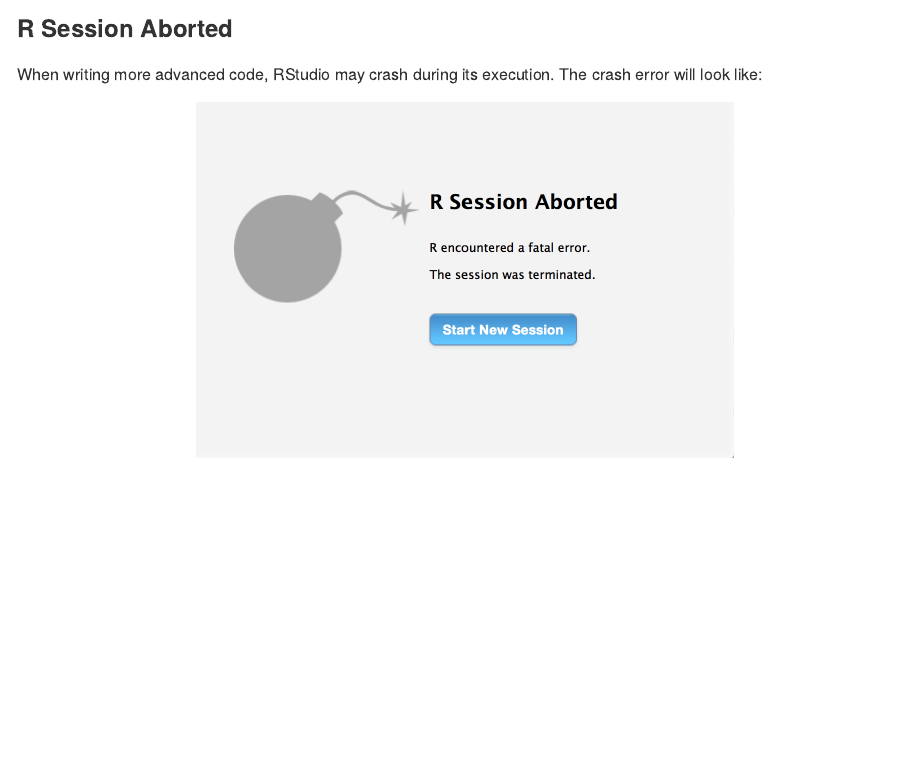
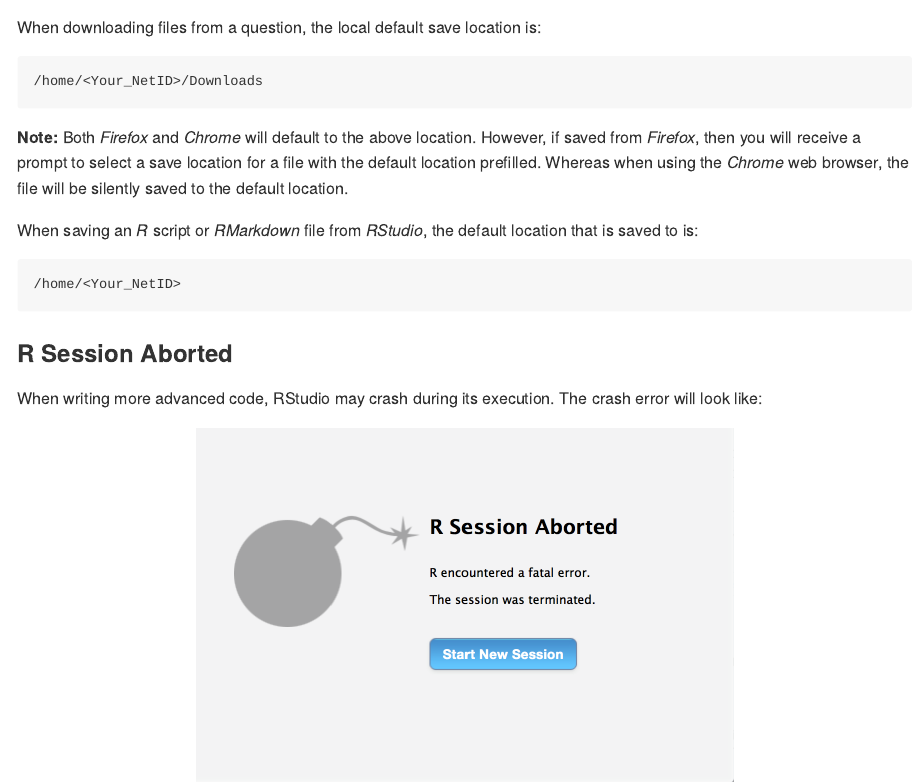
Before and after one commit to illinois-r/r-cbtf-docs, an R Markdown document (00-cbtf.Rmd): the page in a window 1100 px wide, from 3590 px down before the commit and from 3580 px down after it. The pictures show the output file 00-cbtf.md that the author committed with the source, drawn offline in the style of GitHub.

Commit message:
Add default save location information

````diff
--- a/00-cbtf.Rmd
+++ b/00-cbtf.Rmd
@@ -113,6 +113,25 @@
   cannot open file 'bad/path/to/data.rds': No such file or directory
 ```
 
+When downloading files from a question, the local default save location is:
+
+```bash
+/home/<Your_NetID>/Downloads
+```
+
+**Note:** Both _Firefox_ and _Chrome_ will default to the above location.
+However, if saved from _Firefox_, then you will receive a prompt to
+select a save location for a file with the default location prefilled.
+Whereas when using the _Chrome_ web browser, the file will be silently saved
+to the default location.
+
+When saving an _R_ script or _RMarkdown_ file from _RStudio_, the default
+location that is saved to is:
+
+```bash
+/home/<Your_NetID>
+```
+
 ### R Session Aborted
 
 When writing more advanced code, RStudio may crash during its execution.
````
Also changed, not shown: 00-cbtf.md.
